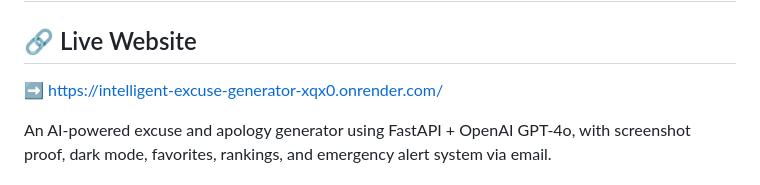
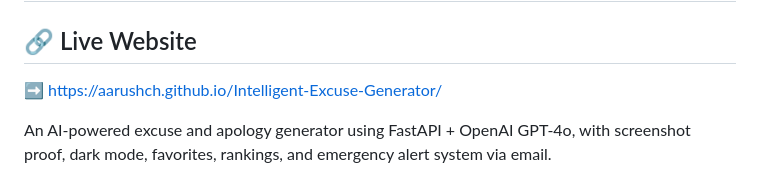
Before and after one commit to AarushCh/Intelligent-Excuse-Generator, a Markdown page: README.md, the part around the change. Rendered like a GitHub page.

Commit message:
Intelligent Excuse Generator

```diff
--- a/README.md
+++ b/README.md
@@ -2,7 +2,7 @@
 
 ## 🔗 Live Website
 
-➡️ [https://intelligent-excuse-generator-xqx0.onrender.com/](https://intelligent-excuse-generator-xqx0.onrender.com/)
+➡️ [https://aarushch.github.io/Intelligent-Excuse-Generator/](https://aarushch.github.io/Intelligent-Excuse-Generator/)
 
 An AI-powered excuse and apology generator using FastAPI + OpenAI GPT-4o, with
 screenshot proof, dark mode, favorites, rankings, and emergency alert system via email.
```
